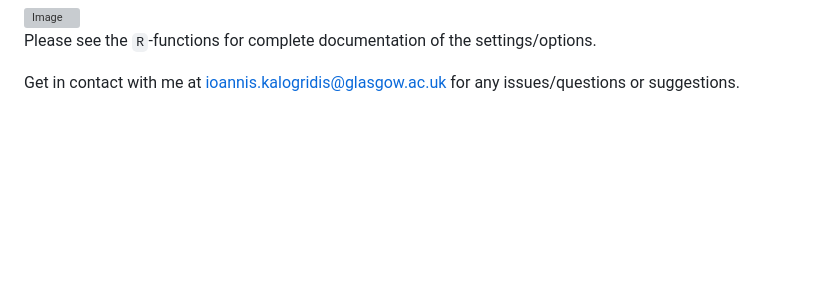
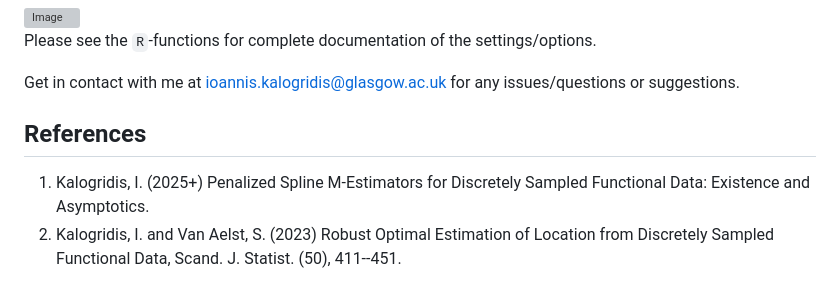
Before and after one commit to ioanniskalogridis/Robust-Functional-Location-Estimation, a Markdown page: README.md, the part around the change. Drawn GitHub-style; blank space fills up the shorter version; grey boxes are pictures that could not be loaded.

````diff
--- a/README.md
+++ b/README.md
@@ -98,3 +98,7 @@ But for heavier tailed measurement errors the situation changes dramatically:
 Please see the ```R```-functions for complete documentation of the settings/options.
 
 Get in contact with me at ioannis.kalogridis@glasgow.ac.uk for any issues/questions or suggestions.
+
+## References
+1. Kalogridis, I. (2025+) Penalized Spline M-Estimators for Discretely Sampled Functional Data: Existence and Asymptotics.
+2. Kalogridis, I. and Van Aelst, S. (2023) Robust Optimal Estimation of Location from Discretely Sampled Functional Data, Scand. J. Statist. (50), 411--451.
````
